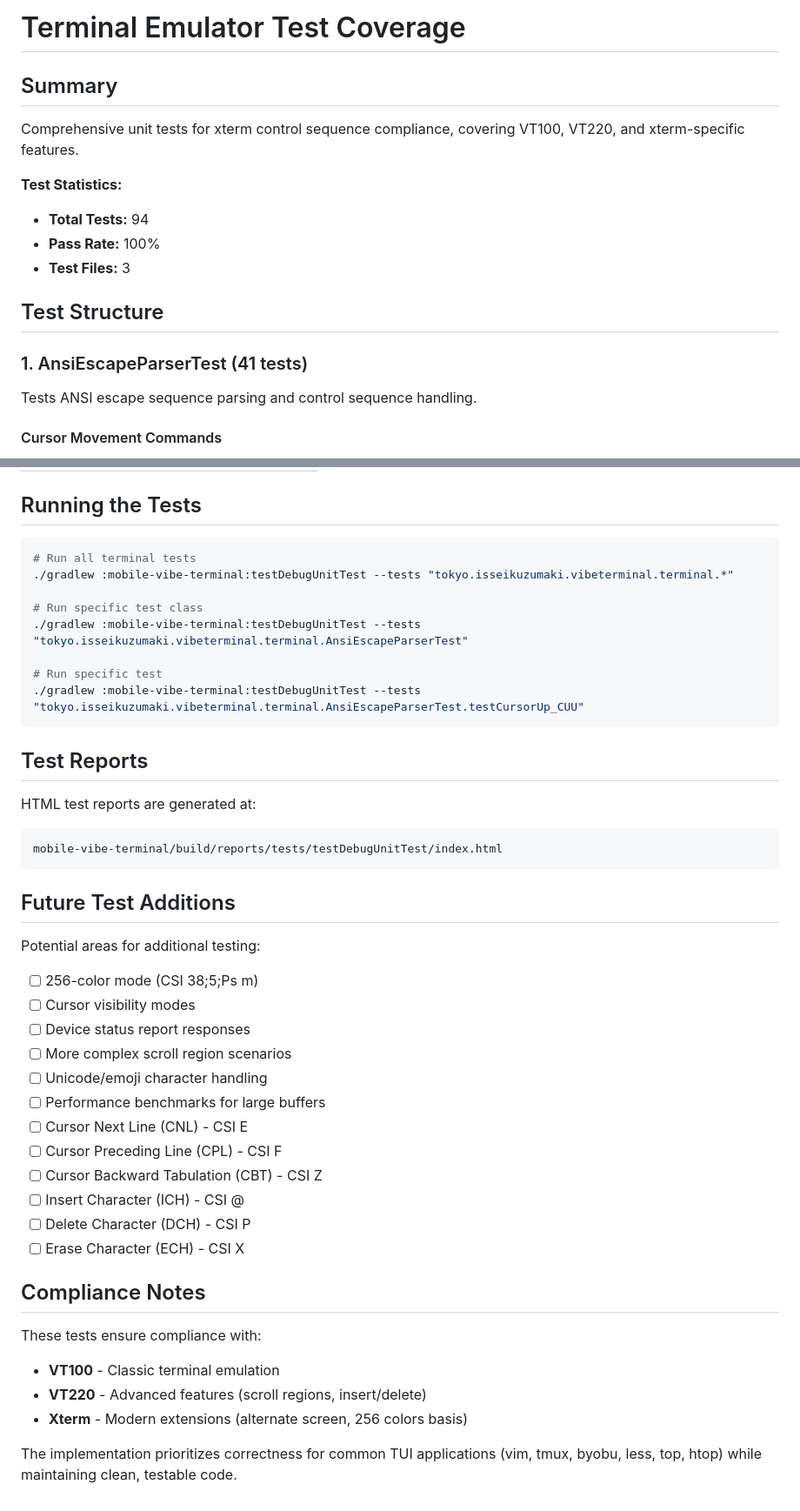
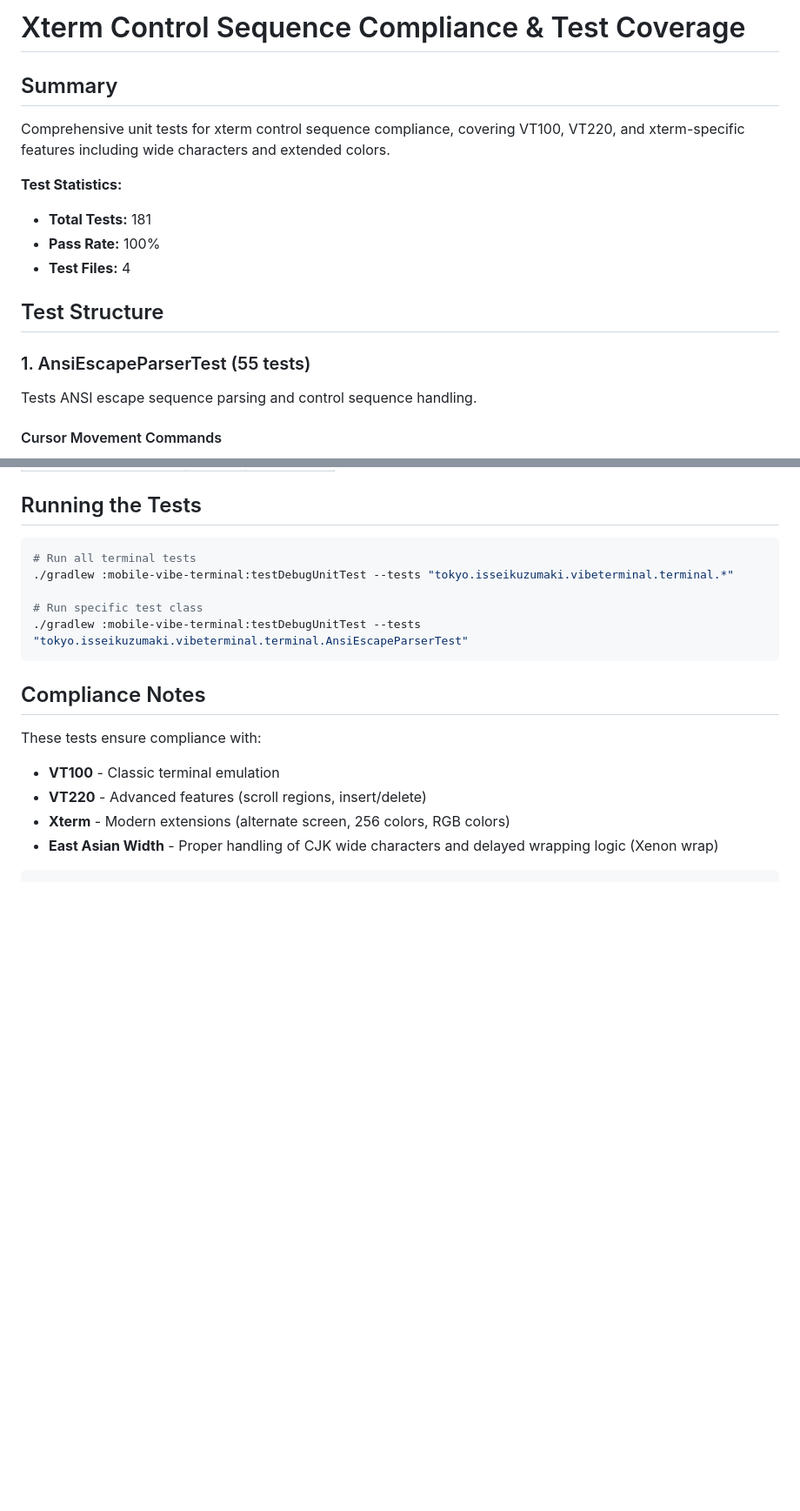
Before and after one commit to isseikz/Puzzroom, a Markdown page: mobile-vibe-terminal/docs/XtermControlSequenceCompliance.md, 2 parts joined by grey strips. Shown: that part at 87% size. GitHub-like rendering; blank space fills up the shorter version.

````diff
--- a/mobile-vibe-terminal/docs/TestCoverage.md
+++ b/mobile-vibe-terminal/docs/XtermControlSequenceCompliance.md
@@ -1,17 +1,17 @@
-# Terminal Emulator Test Coverage
+# Xterm Control Sequence Compliance & Test Coverage
 
 ## Summary
 
-Comprehensive unit tests for xterm control sequence compliance, covering VT100, VT220, and xterm-specific features.
+Comprehensive unit tests for xterm control sequence compliance, covering VT100, VT220, and xterm-specific features including wide characters and extended colors.
 
 **Test Statistics:**
-- **Total Tests:** 94
+- **Total Tests:** 181
 - **Pass Rate:** 100%
-- **Test Files:** 3
+- **Test Files:** 4
 
 ## Test Structure
 
-### 1. AnsiEscapeParserTest (41 tests)
+### 1. AnsiEscapeParserTest (55 tests)
 Tests ANSI escape sequence parsing and control sequence handling.
 
 #### Cursor Movement Commands
@@ -256,39 +282,14 @@ Based on `Xterm-Control-Sequenses.html`:
 
 # Run specific test class
 ./gradlew :mobile-vibe-terminal:testDebugUnitTest --tests "tokyo.isseikuzumaki.vibeterminal.terminal.AnsiEscapeParserTest"
-
-# Run specific test
-./gradlew :mobile-vibe-terminal:testDebugUnitTest --tests "tokyo.isseikuzumaki.vibeterminal.terminal.AnsiEscapeParserTest.testCursorUp_CUU"
 ```
-
-## Test Reports
-
-HTML test reports are generated at:
-```
-mobile-vibe-terminal/build/reports/tests/testDebugUnitTest/index.html
-```
-
-## Future Test Additions
-
-Potential areas for additional testing:
-- [ ] 256-color mode (CSI 38;5;Ps m)
-- [ ] Cursor visibility modes
-- [ ] Device status report responses
-- [ ] More complex scroll region scenarios
-- [ ] Unicode/emoji character handling
-- [ ] Performance benchmarks for large buffers
-- [ ] Cursor Next Line (CNL) - CSI E
-- [ ] Cursor Preceding Line (CPL) - CSI F
-- [ ] Cursor Backward Tabulation (CBT) - CSI Z
-- [ ] Insert Character (ICH) - CSI @
-- [ ] Delete Character (DCH) - CSI P
-- [ ] Erase Character (ECH) - CSI X
 
 ## Compliance Notes
 
 These tests ensure compliance with:
 - **VT100** - Classic terminal emulation
 - **VT220** - Advanced features (scroll regions, insert/delete)
-- **Xterm** - Modern extensions (alternate screen, 256 colors basis)
+- **Xterm** - Modern extensions (alternate screen, 256 colors, RGB colors)
+- **East Asian Width** - Proper handling of CJK wide characters and delayed wrapping logic (Xenon wrap)
 
-The implementation prioritizes correctness for common TUI applications (vim, tmux, byobu, less, top, htop) while maintaining clean, testable code.
+```
````
Also changed, not shown: other parts of mobile-vibe-terminal/docs/XtermControlSequenceCompliance.md (+65 -39 lines).
